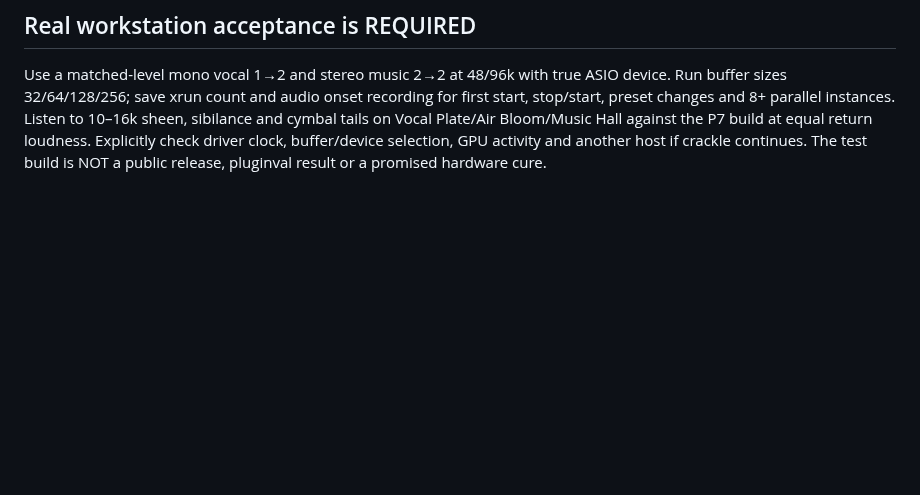
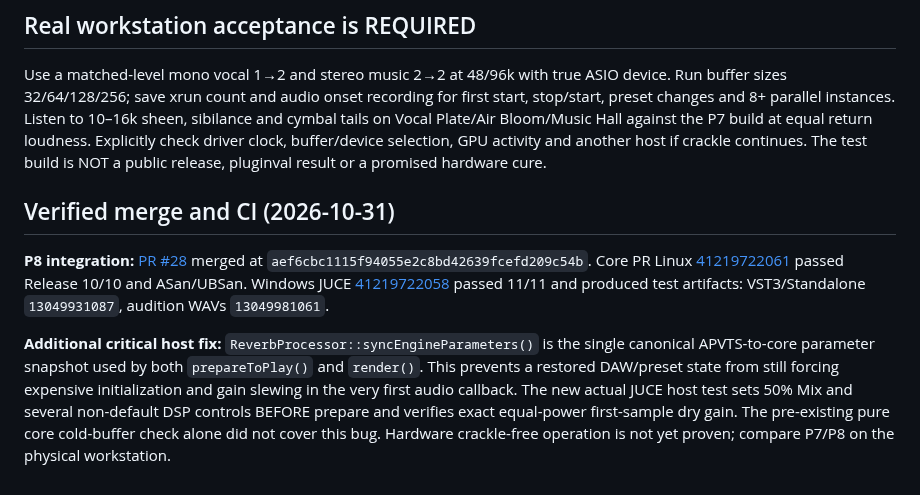
Before and after one commit to masarray/arsonverb, a Markdown page: docs/P8_REALTIME_STARTUP_AIR.md, the part around the change. Drawn GitHub-style; blank space fills up the shorter version.

Commit message:
docs(P8): reconcile merged PR 28, real JUCE CI artifacts and physical handoff

```diff
--- a/docs/P8_REALTIME_STARTUP_AIR.md
+++ b/docs/P8_REALTIME_STARTUP_AIR.md
@@ -25,3 +25,9 @@
 
 ## Real workstation acceptance is REQUIRED
 Use a matched-level mono vocal 1→2 and stereo music 2→2 at 48/96k with true ASIO device. Run buffer sizes 32/64/128/256; save xrun count and audio onset recording for first start, stop/start, preset changes and 8+ parallel instances. Listen to 10–16k sheen, sibilance and cymbal tails on Vocal Plate/Air Bloom/Music Hall against the P7 build at equal return loudness. Explicitly check driver clock, buffer/device selection, GPU activity and another host if crackle continues. The test build is NOT a public release, pluginval result or a promised hardware cure.
+
+## Verified merge and CI (2026-10-31)
+
+**P8 integration:** [PR #28](https://github.com/masarray/arsonverb/pull/28) merged at `aef6cbc1115f94055e2c8bd42639fcefd209c54b`. Core PR Linux [41219722061](https://github.com/masarray/arsonverb/actions/runs/41219722061) passed Release 10/10 and ASan/UBSan. Windows JUCE [41219722058](https://github.com/masarray/arsonverb/actions/runs/41219722058) passed 11/11 and produced test artifacts: VST3/Standalone `13049931087`, audition WAVs `13049981061`.
+
+**Additional critical host fix:** `ReverbProcessor::syncEngineParameters()` is the single canonical APVTS-to-core parameter snapshot used by both `prepareToPlay()` and `render()`. This prevents a restored DAW/preset state from still forcing expensive initialization and gain slewing in the very first audio callback. The new actual JUCE host test sets 50% Mix and several non-default DSP controls BEFORE prepare and verifies exact equal-power first-sample dry gain. The pre-existing pure core cold-buffer check alone did not cover this bug. Hardware crackle-free operation is not yet proven; compare P7/P8 on the physical workstation.
```
